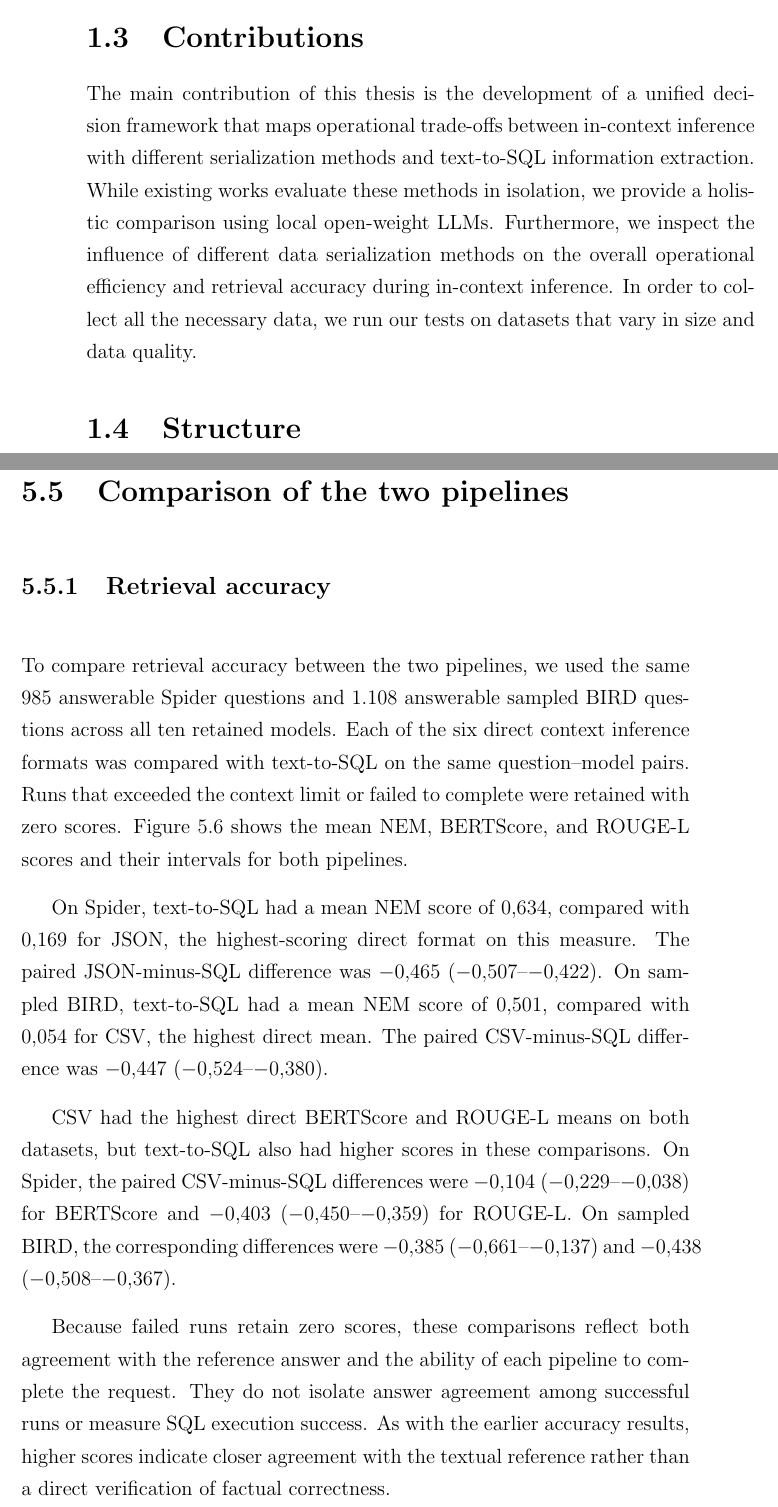
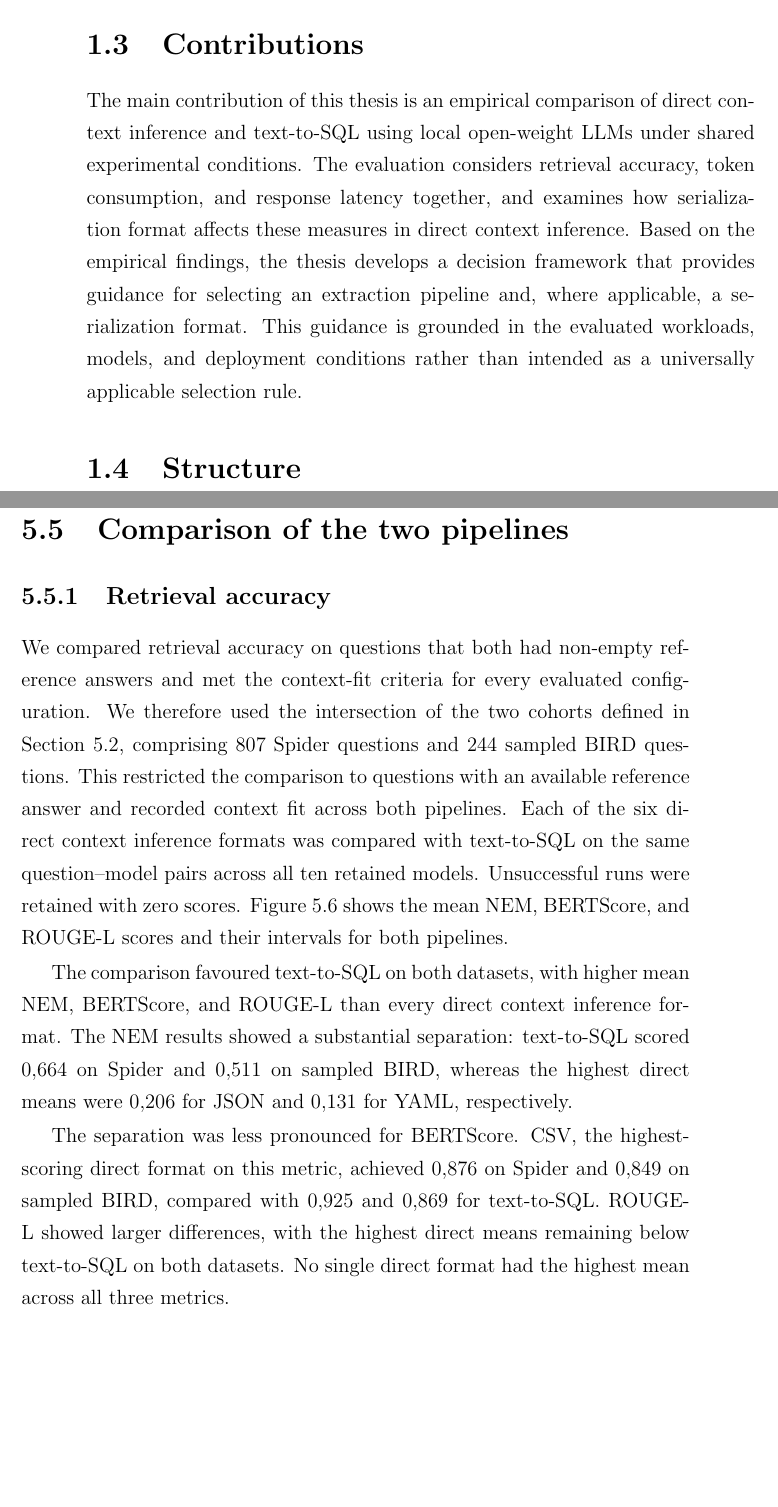
Before and after one commit to UndefinedLuka/master-thesis, a LaTeX thesis (thesis/thesis_template.tex, which reads thesis/chapters/ch-01.tex, thesis/chapters/ch-05.tex): two parts of pages 21 and 78 of 111, joined at a grey line, cut so that both start at the same text, the shorter picture padded with empty space. Compiled offline with pdfLaTeX.

Commit message:
Changes to first and fifth chapter after comments

```diff
--- a/thesis/chapters/ch-01.tex
+++ b/thesis/chapters/ch-01.tex
@@ -47,12 +53,13 @@ taking accuracy, latency, and cost constraints into consideration.
 
 \section{Contributions}
 
-The main contribution of this thesis is the development of a unified decision framework that maps operational
-trade-offs between in-context inference with different serialization methods and text-to-SQL information
-extraction. While existing works evaluate these methods in isolation, we provide a holistic comparison using
-local open-weight LLMs. Furthermore, we inspect the influence of different data serialization methods on the
-overall operational efficiency and retrieval accuracy during in-context inference. In order to collect all
-the necessary data, we run our tests on datasets that vary in size and data quality.
+The main contribution of this thesis is an empirical comparison of direct context inference and
+text-to-SQL using local open-weight LLMs under shared experimental conditions. The evaluation considers
+retrieval accuracy, token consumption, and response latency together, and examines how serialization
+format affects these measures in direct context inference. Based on the empirical findings, the thesis
+develops a decision framework that provides guidance for selecting an extraction pipeline and, where
+applicable, a serialization format. This guidance is grounded in the evaluated workloads, models, and
+deployment conditions rather than intended as a universally applicable selection rule.
 
 \section{Structure}
 
--- a/thesis/chapters/ch-05.tex
+++ b/thesis/chapters/ch-05.tex
@@ -354,12 +354,14 @@ unsuccessful attempts.
 
 \subsection{Retrieval accuracy}
 
-To compare retrieval accuracy between the two pipelines, we used the same \num{985} answerable Spider
-questions and \num{1108} answerable sampled BIRD questions across all ten retained models. Each of the six
-direct context inference formats was compared with text-to-SQL on the same question--model pairs. Runs that
-exceeded the context limit or failed to complete were retained with zero scores.
-Figure~\ref{fig:pipeline-retrieval-comparison} shows the mean NEM, BERTScore, and ROUGE-L scores and their
-intervals for both pipelines.
+We compared retrieval accuracy on questions that both had non-empty reference answers and met the
+context-fit criteria for every evaluated configuration. We therefore used the intersection of the two
+cohorts defined in Section~\ref{sec:analysis-cohorts}, comprising \num{807} Spider questions and \num{244}
+sampled BIRD questions. This restricted the comparison to questions with an available reference answer
+and recorded context fit across both pipelines. Each of the six direct context inference formats was
+compared with text-to-SQL on the same question--model pairs across all ten retained models. Unsuccessful
+runs were retained with zero scores. Figure~\ref{fig:pipeline-retrieval-comparison} shows the mean NEM,
+BERTScore, and ROUGE-L scores and their intervals for both pipelines.
 
 \begin{figure}[htbp]   \centering
   \includegraphics[width=\textwidth]{../code/analysis/figures/pipeline_retrieval_comparison.pdf}
@@ -368,21 +370,16 @@ intervals for both pipelines.
+  \label{fig:pipeline-retrieval-comparison}
 \end{figure}
 
-On Spider, text-to-SQL had a mean NEM score of \num{0.634}, compared with \num{0.169} for JSON, the
-highest-scoring direct format on this measure. The paired JSON-minus-SQL difference was \num{-0.465}
-(\numrange{-0.507}{-0.422}). On sampled BIRD, text-to-SQL had a mean NEM score of \num{0.501}, compared with
-\num{0.054} for CSV, the highest direct mean. The paired CSV-minus-SQL difference was \num{-0.447}
-(\numrange{-0.524}{-0.380}).
+The comparison favoured text-to-SQL on both datasets, with higher mean NEM, BERTScore, and ROUGE-L
+than every direct context inference format. The NEM results showed a substantial separation: text-to-SQL
+scored \num{0.664} on Spider and \num{0.511} on sampled BIRD, whereas the highest direct means were
+\num{0.206} for JSON and \num{0.131} for YAML, respectively.
 
-CSV had the highest direct BERTScore and ROUGE-L means on both datasets, but text-to-SQL also had higher
-scores in these comparisons. On Spider, the paired CSV-minus-SQL differences were \num{-0.104}
-(\numrange{-0.229}{-0.038}) for BERTScore and \num{-0.403} (\numrange{-0.450}{-0.359}) for ROUGE-L. On
-sampled BIRD, the corresponding differences were \num{-0.385} (\numrange{-0.661}{-0.137}) and \num{-0.438}
-(\numrange{-0.508}{-0.367}).
-
-Because failed runs retain zero scores, these comparisons reflect both agreement with the reference answer
-and the ability of each pipeline to complete the request. They do not isolate answer agreement among
-successful runs or measure SQL execution success. As with the earlier accuracy results, higher scores
-indicate closer agreement with the textual reference rather than a direct verification of factual correctness.
+The separation was less pronounced for BERTScore. CSV, the highest-scoring direct format on this
+metric, achieved \num{0.876} on Spider and \num{0.849} on sampled BIRD, compared with \num{0.925}
+and \num{0.869} for text-to-SQL. ROUGE-L showed larger differences, with the highest direct means
+remaining below text-to-SQL on both datasets. No single direct format had the highest mean across
+all three metrics.
 
 \subsection{Retrieval accuracy by database size} \label{sec:pipeline-accuracy-by-database-size}
 
```
Also changed, not shown: code/src/visualizations/pipeline_retrieval_comparison.py (+4 -3 lines), thesis/extended_abstract.tex (+1 -9 lines), code/analysis/figures/pipeline_retrieval_comparison.pdf, thesis/chapters/ch-01.tex (58 more changed lines), thesis/chapters/ch-05.tex (4 more changed lines), 1 other file.
